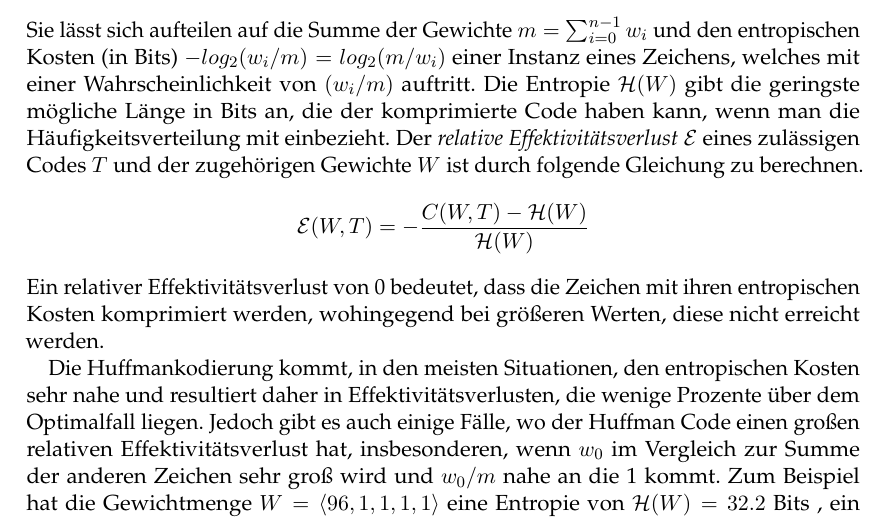
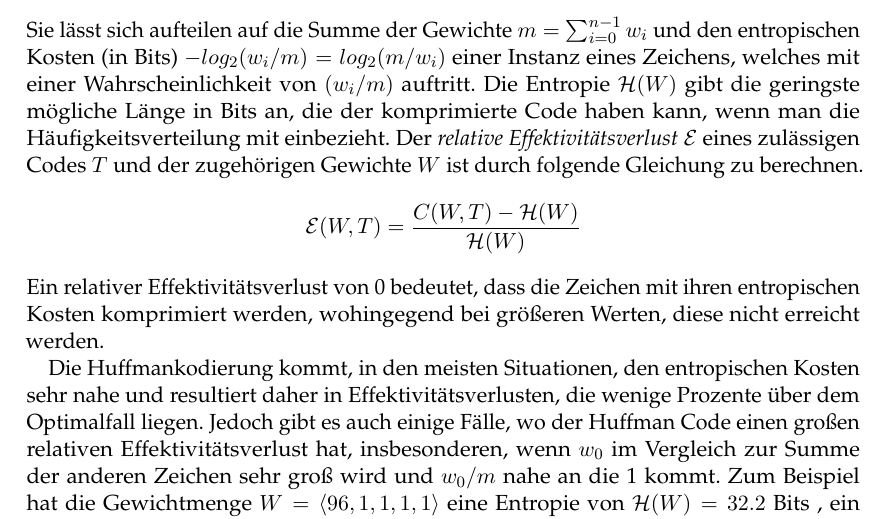
Before and after one commit to armanhbi/Grundlagenpraktikum-Rechnerarchitektur-Huffmankodierung, a LaTeX document (Ausarbeitung/Ausarbeitung.tex): part of page 4 of 5, cut so that both start at the same text. Compiled offline with pdfLaTeX.

Commit message:
Fehler beim relativen Effektivitätsverlust korregiert

```diff
--- a/Ausarbeitung/Ausarbeitung.tex
+++ b/Ausarbeitung/Ausarbeitung.tex
@@ -107,7 +107,7 @@ $$ \mathcal{H}(W) = - \sum_{i=0}^{n-1} w_i \cdot log_2 \frac{w_i}{m} $$
 Sie lässt sich aufteilen auf die Summe der Gewichte $m = \sum_{i=0}^{n-1} w_i$ und den entropischen Kosten (in Bits) $-log_2 (w_i/m) = log_2 (m/w_i) $ einer Instanz eines Zeichens, welches mit einer Wahrscheinlichkeit von $(w_i/m)$ auftritt.
 Die Entropie $\mathcal{H}(W)$ gibt die geringste mögliche Länge in Bits an, die der komprimierte Code haben kann, wenn man die Häufigkeitsverteilung mit einbezieht.
 Der \textit{relative Effektivitätsverlust} $\mathcal{E}$ eines zulässigen Codes $T$ und der zugehörigen Gewichte $W$ ist durch folgende Gleichung zu berechnen.
-$$ \mathcal{E}(W, T) = - \frac{C(W,T) - \mathcal{H}(W)}{\mathcal{H}(W)} $$
+$$ \mathcal{E}(W, T) = \frac{C(W,T) - \mathcal{H}(W)}{\mathcal{H}(W)} $$
 Ein relativer Effektivitätsverlust von 0 bedeutet, dass die Zeichen mit ihren entropischen Kosten komprimiert werden, wohingegend bei größeren Werten, diese nicht erreicht werden.
 
 Die Huffmankodierung kommt, in den meisten Situationen, den entropischen Kosten sehr nahe und resultiert daher in Effektivitätsverlusten, die wenige Prozente über dem Optimalfall liegen.
```
Also changed, not shown: Ausarbeitung/Ausarbeitung.pdf.
